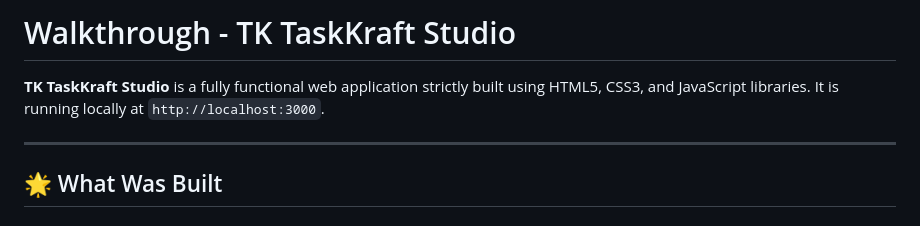
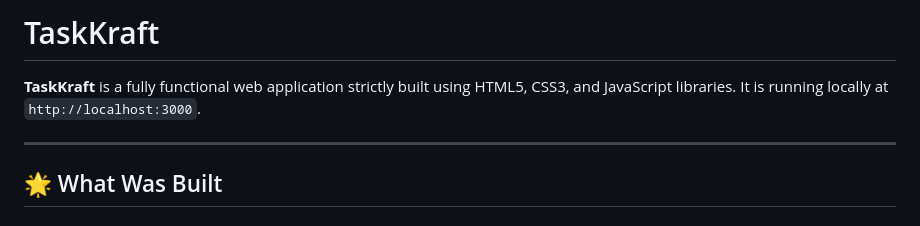
Before and after one commit to AnonymousTK/Task-Kraft, a Markdown page: README.md, the part around the change. Drawn GitHub-style.

Commit message:
Update project name in README

```diff
--- a/README.md
+++ b/README.md
@@ -1,6 +1,6 @@
-# Walkthrough - TK TaskKraft Studio
+# TaskKraft
 
-**TK TaskKraft Studio** is a fully functional web application strictly built using HTML5, CSS3, and JavaScript libraries. It is running locally at `http://localhost:3000`.
+**TaskKraft** is a fully functional web application strictly built using HTML5, CSS3, and JavaScript libraries. It is running locally at `http://localhost:3000`.
 
 ---
 
```
